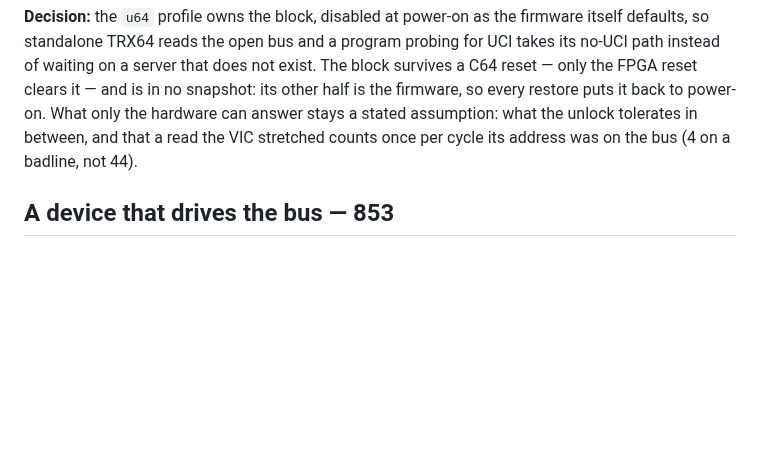
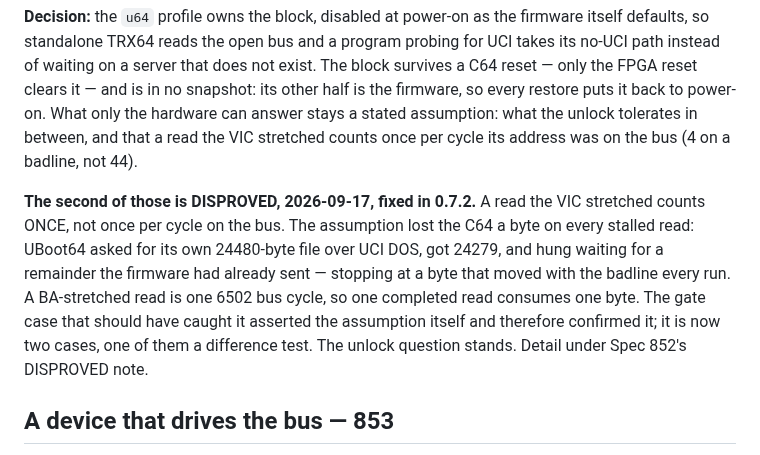
Before and after one commit to Jondalar/TRX64, a Markdown page: docs/_archive/README.md, the part around the change. Rendered like a GitHub page; blank space fills up the shorter version.

```diff
--- a/docs/_archive/README.md
+++ b/docs/_archive/README.md
@@ -141,6 +141,14 @@ waiting on a server that does not exist. The block survives a C64 reset — only
 only the hardware can answer stays a stated assumption: what the unlock tolerates in between, and that a
 read the VIC stretched counts once per cycle its address was on the bus (4 on a badline, not 44).
 
+**The second of those is DISPROVED, 2026-09-17, fixed in 0.7.2.** A read the VIC stretched counts ONCE,
+not once per cycle on the bus. The assumption lost the C64 a byte on every stalled read: UBoot64 asked
+for its own 24480-byte file over UCI DOS, got 24279, and hung waiting for a remainder the firmware had
+already sent — stopping at a byte that moved with the badline every run. A BA-stretched read is one 6502
+bus cycle, so one completed read consumes one byte. The gate case that should have caught it asserted
+the assumption itself and therefore confirmed it; it is now two cases, one of them a difference test.
+The unlock question stands. Detail under Spec 852's DISPROVED note.
+
 ## A device that drives the bus — 853
 
 Issue #19 asked for the REU and was closed by 840: the cruncher jammed because an empty
```
Also changed, not shown: docs/_archive/850-the-expansion-port-as-a-device-interface.md (+13 -2 lines), docs/_archive/852-the-ultimate-command-interface-as-u64-hardware.md (+3 -1 lines).
